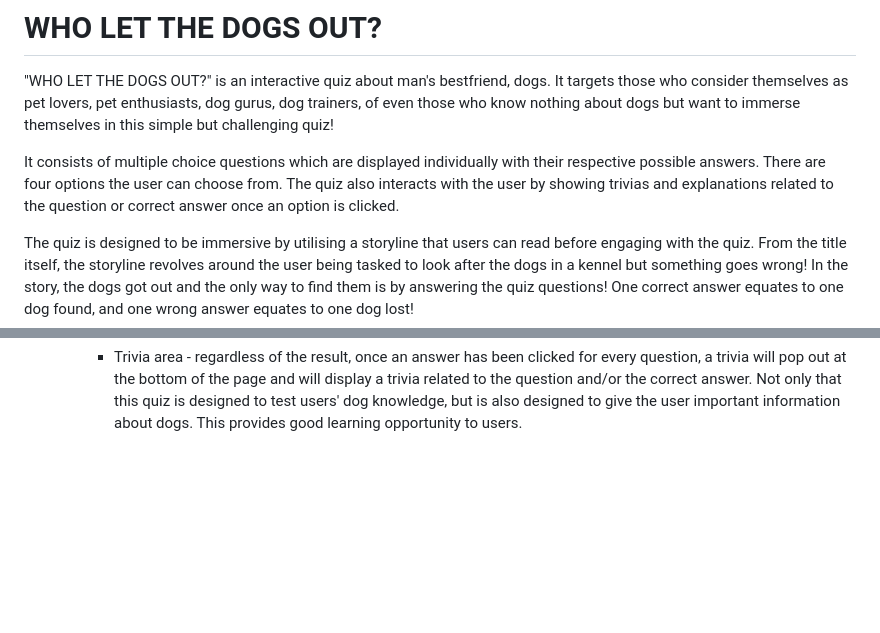
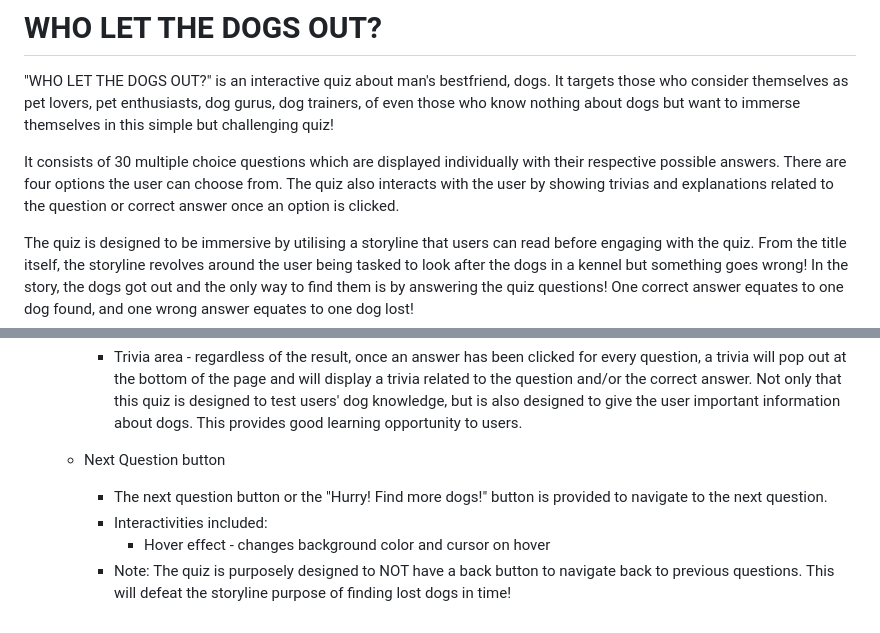
Before and after one commit to mikel072889/dogs-quiz-project2, a Markdown page: README.md, 2 parts joined by grey strips. GitHub-like rendering; blank space fills up the shorter version.

Commit message:
Add next question button features on readme

```diff
--- a/README.md
+++ b/README.md
@@ -1,7 +1,7 @@
 # WHO LET THE DOGS OUT?
 "WHO LET THE DOGS OUT?" is an interactive quiz about man's bestfriend, dogs. It targets those who consider themselves as pet lovers, pet enthusiasts, dog gurus, dog trainers, of even those who know nothing about dogs but want to immerse themselves in this simple but challenging quiz!
 
-It consists of multiple choice questions which are displayed individually with their respective possible answers. There are four options the user can choose from. The quiz also interacts with the user by showing trivias and explanations related to the question or correct answer once an option is clicked.
+It consists of 30 multiple choice questions which are displayed individually with their respective possible answers. There are four options the user can choose from. The quiz also interacts with the user by showing trivias and explanations related to the question or correct answer once an option is clicked.
 
 The quiz is designed to be immersive by utilising a storyline that users can read before engaging with the quiz. From the title itself, the storyline revolves around the user being tasked to look after the dogs in a kennel but something goes wrong! In the story, the dogs got out and the only way to find them is by answering the quiz questions! One correct answer equates to one dog found, and one wrong answer equates to one dog lost!
 
@@ -76,3 +76,13 @@ The quiz can be accessed though this live site [here](https://mikel072889.github
             [comment]: # (Final image of wrong answer comment and sad dog gif here.)
 
         * Trivia area - regardless of the result, once an answer has been clicked for every question, a trivia will pop out at the bottom of the page and will display a trivia related to the question and/or the correct answer. Not only that this quiz is designed to test users' dog knowledge, but is also designed to give the user important information about dogs. This provides good learning opportunity to users.
+
+        [comment]: # (Final image of a sample of a trivia here.)
+
+    * Next Question button
+        * The next question button or the "Hurry! Find more dogs!" button is provided to navigate to the next question.
+        * Interactivities included:
+            * Hover effect - changes background color and cursor on hover
+        * Note: The quiz is purposely designed to NOT have a back button to navigate back to previous questions. This will defeat the storyline purpose of finding lost dogs in time!
+
+        [comment]: # (Final image of the next question button here.)
```
